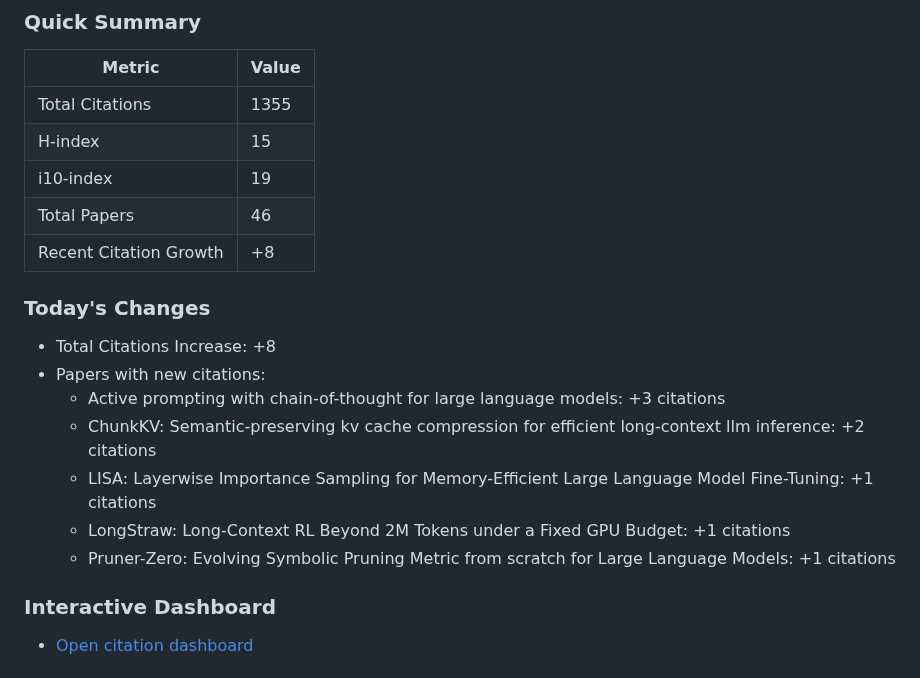
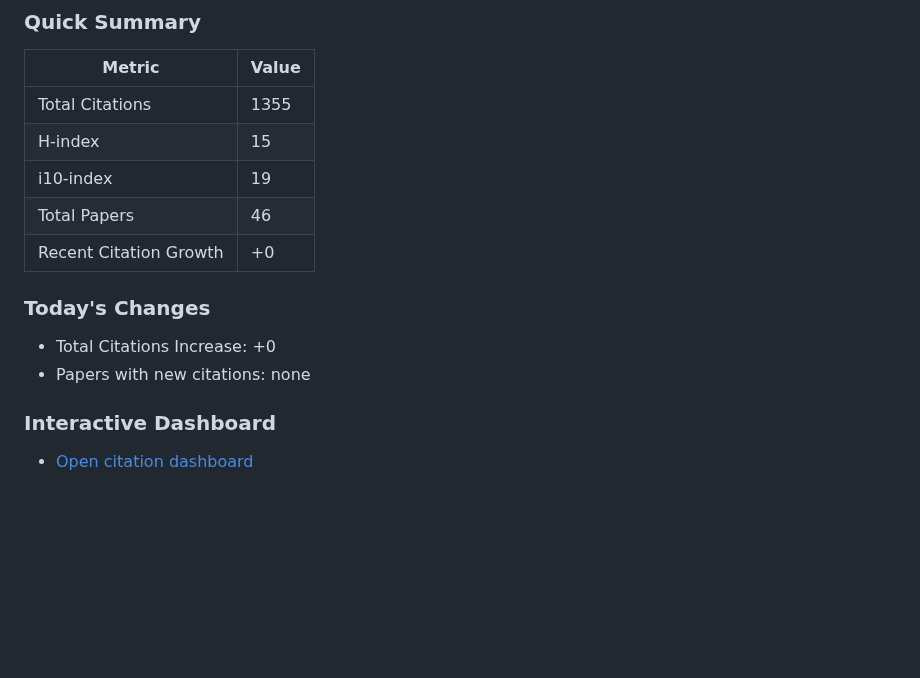
Before and after one commit to Dominic789654/scholar_tracker, a Markdown page: data/README.md, the part around one of its changes. Drawn GitHub-style; blank space fills up the shorter version.

Commit message:
Update citation statistics [2026-08-25]

```diff
--- a/data/README.md
+++ b/data/README.md
@@ -10,16 +10,11 @@
 | H-index | 15 |
 | i10-index | 19 |
 | Total Papers | 46 |
-| Recent Citation Growth | +8 |
+| Recent Citation Growth | +0 |
 
 ### Today's Changes
-- Total Citations Increase: +8
-- Papers with new citations:
-  - Active prompting with chain-of-thought for large language models: +3 citations
-  - ChunkKV: Semantic-preserving kv cache compression for efficient long-context llm inference: +2 citations
-  - LISA: Layerwise Importance Sampling for Memory-Efficient Large Language Model Fine-Tuning: +1 citations
-  - LongStraw: Long-Context RL Beyond 2M Tokens under a Fixed GPU Budget: +1 citations
-  - Pruner-Zero: Evolving Symbolic Pruning Metric from scratch for Large Language Models: +1 citations
+- Total Citations Increase: +0
+- Papers with new citations: none
 
 ### Interactive Dashboard
 - [Open citation dashboard](dashboard.html)
```
Also changed, not shown: other parts of data/README.md (+1 -1 lines), data/citations.md (+4 -10 lines), data/citation_trends.png, data/paper_trends.png, 5 other files.
